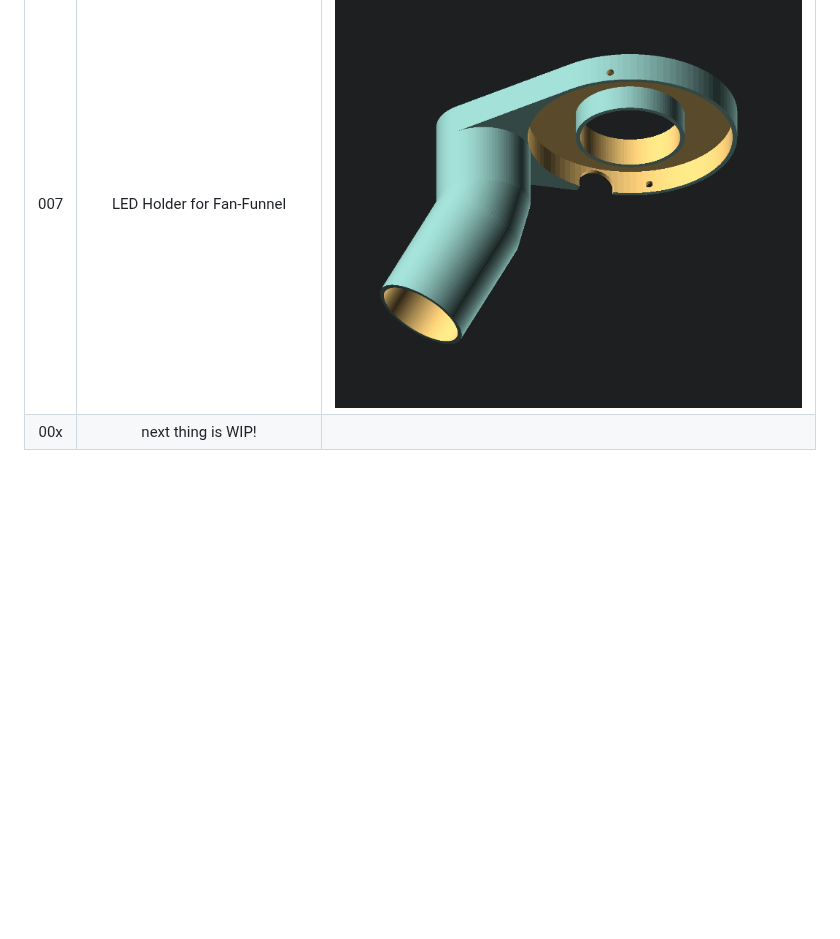
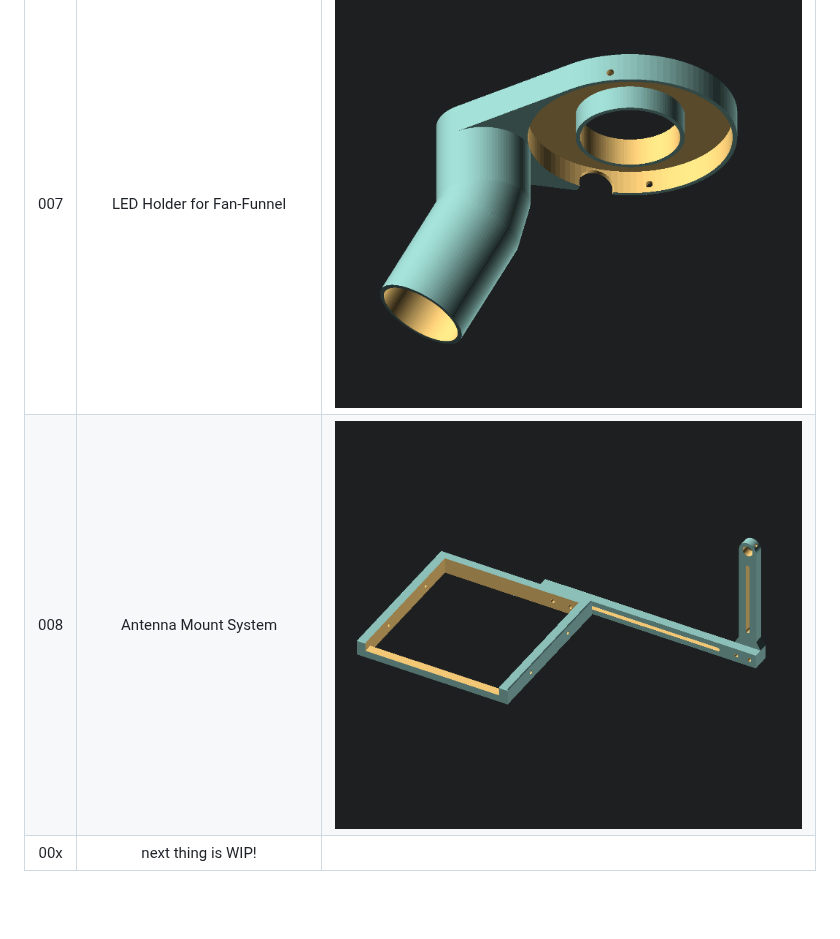
Before and after one commit to andimoto/things, a Markdown page: README.md, the part around the change. Rendered like a GitHub page; pictures changed too: 008-antenna-holder-kitchen-air-vent/008-antanna-holder-frame.png (added); blank space fills up the shorter version.

Commit message:
008-antanna-holder-frame.png, 008-antanna-holder-frame.scad und 3 weitere dateien aktualisiert...

```diff
--- a/README.md
+++ b/README.md
@@ -13,6 +13,7 @@
 |005| Brandson Vertical Blower Cable Holder |![](005-brandson-vertical-blower-cable-holder/holderRing001.png)|
 |006| Fan-Funnel |![](006-fan-funnel/006-fan-funnel.png)|
 |007| LED Holder for Fan-Funnel |![](007-fan-funnel-upgrade/007-fan-funnel-upgrade.png)|
+|008| Antenna Mount System |![](008-antenna-holder-kitchen-air-vent/008-antanna-holder-frame.png)|
 |00x| next thing is WIP! | |
 
 <br>
```
Also changed, not shown: 3 other files.
